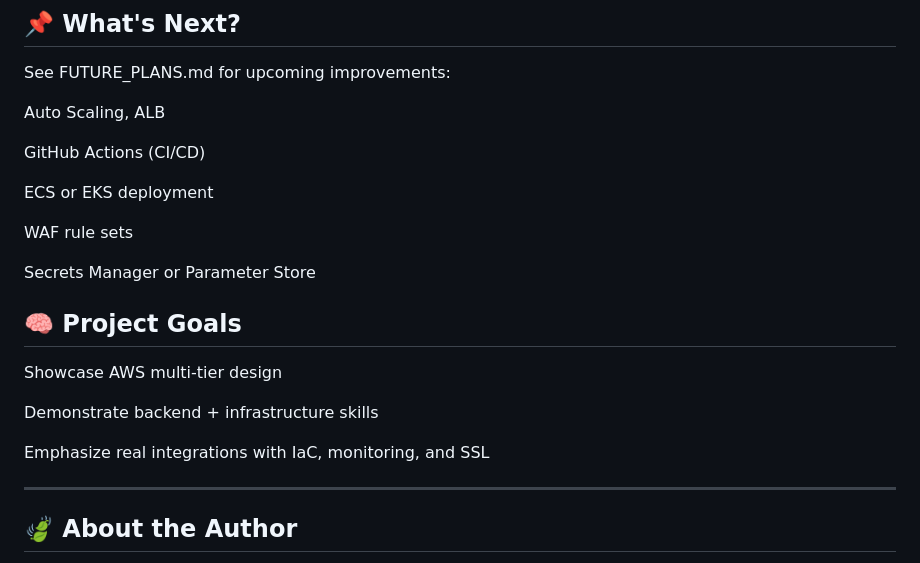
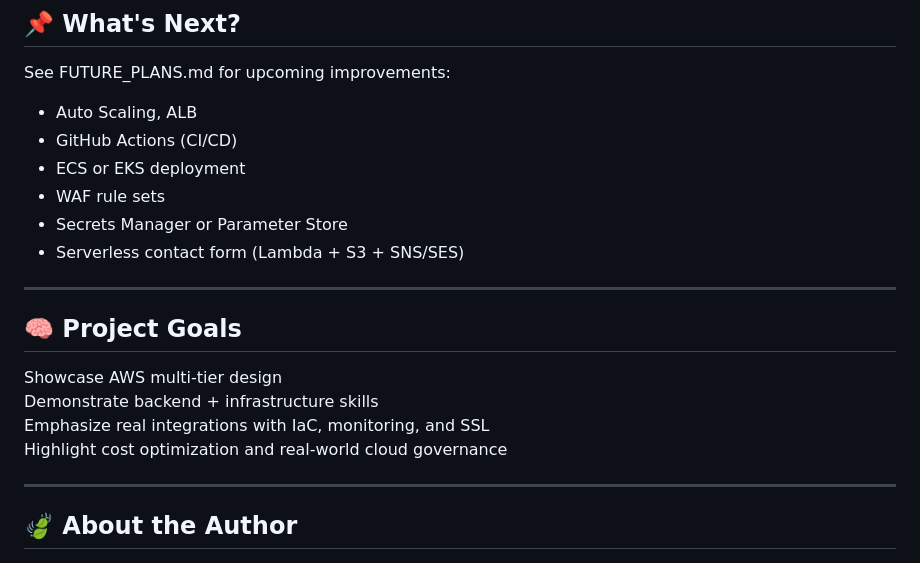
Before and after one commit to cloudcr0w/multi-tier-web-app, a Markdown page: README.md, the part around one of its changes. Drawn GitHub-style.

```diff
--- a/README.md
+++ b/README.md
@@ -132,22 +114,20 @@ Monthly costs dropped from ~27 USD → ~3 USD, while keeping the application pub
 ## 📌 What's Next?
 See FUTURE_PLANS.md for upcoming improvements:
 
-Auto Scaling, ALB
+- Auto Scaling, ALB
+- GitHub Actions (CI/CD)
+- ECS or EKS deployment
+- WAF rule sets
+- Secrets Manager or Parameter Store
+- Serverless contact form (Lambda + S3 + SNS/SES)
 
-GitHub Actions (CI/CD)
-
-ECS or EKS deployment
-
-WAF rule sets
-
-Secrets Manager or Parameter Store
+---
 
 ## 🧠 Project Goals
 Showcase AWS multi-tier design
-
 Demonstrate backend + infrastructure skills
-
 Emphasize real integrations with IaC, monitoring, and SSL
+Highlight cost optimization and real-world cloud governance
 
 ---
 
```
Also changed, not shown: other parts of README.md (+37 -55 lines).
